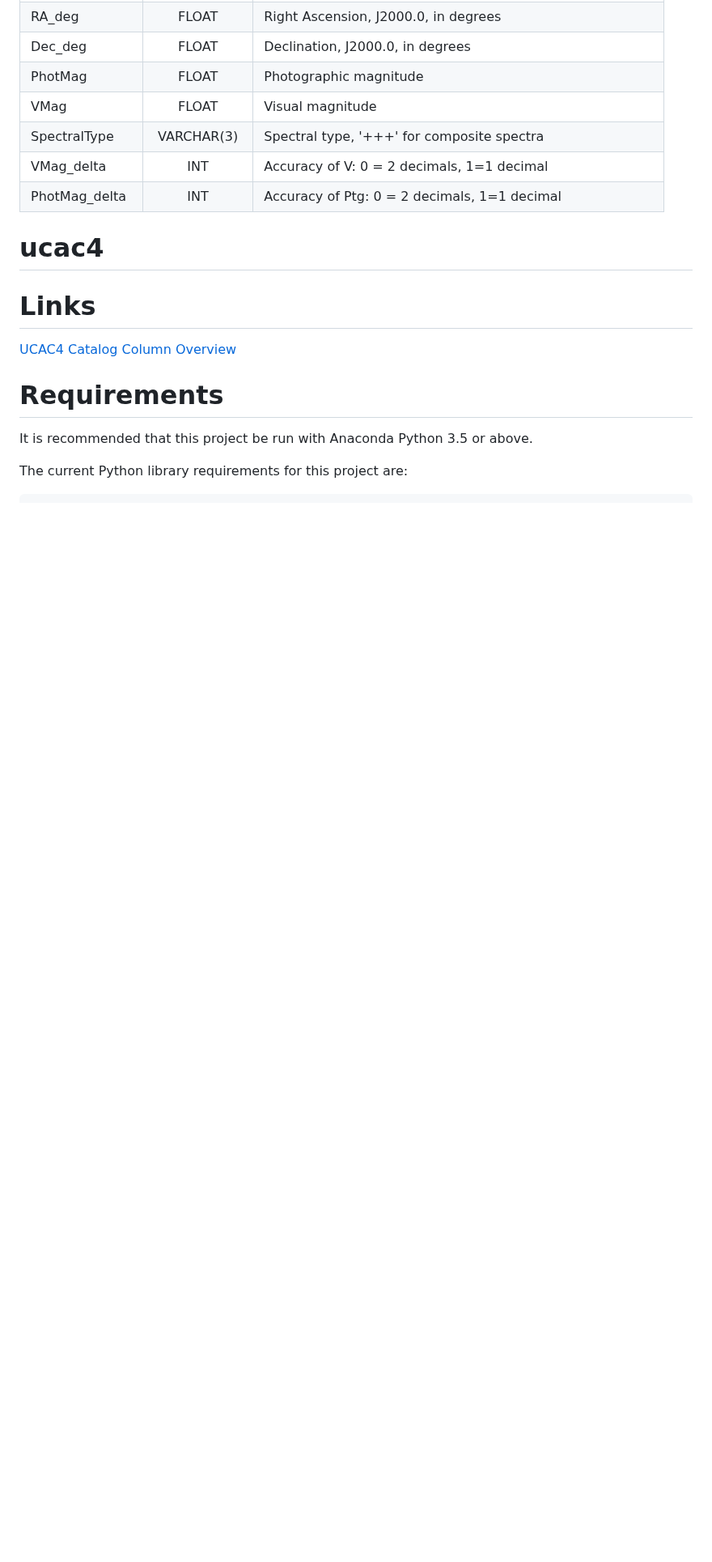
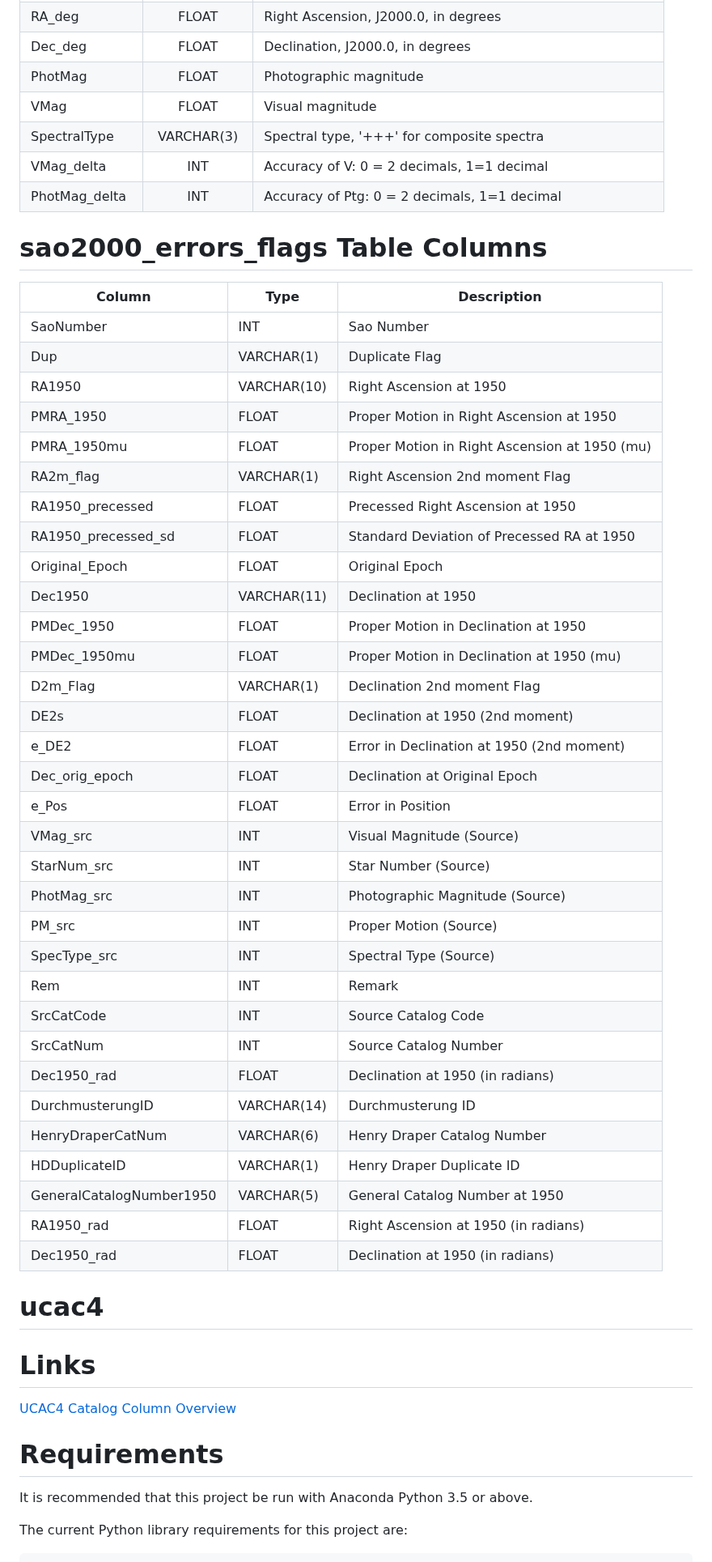
Before and after one commit to codegard4/catalogs, a Markdown page: README.md, the part around one of its changes. Shown at 81% size. GitHub-like rendering; blank space fills up the shorter version.

```diff
--- a/README.md
+++ b/README.md
@@ -65,8 +65,43 @@ sao2000 Table Columns
 |VMag_delta    | INT         | Accuracy of V: 0 = 2 decimals, 1=1 decimal|
 |PhotMag_delta | INT         | Accuracy of Ptg: 0 = 2 decimals, 1=1 decimal|
 
+sao2000_errors_flags Table Columns
+===============================
 
-
+| Column               | Type          | Description                                      |
+|----------------------|---------------|--------------------------------------------------|
+| SaoNumber            | INT           | Sao Number                                       |
+| Dup                  | VARCHAR(1)    | Duplicate Flag                                   |
+| RA1950               | VARCHAR(10)   | Right Ascension at 1950                          |
+| PMRA_1950            | FLOAT         | Proper Motion in Right Ascension at 1950         |
+| PMRA_1950mu          | FLOAT         | Proper Motion in Right Ascension at 1950 (mu)    |
+| RA2m_flag            | VARCHAR(1)    | Right Ascension 2nd moment Flag                  |
+| RA1950_precessed     | FLOAT         | Precessed Right Ascension at 1950                |
+| RA1950_precessed_sd  | FLOAT         | Standard Deviation of Precessed RA at 1950       |
+| Original_Epoch       | FLOAT         | Original Epoch                                   |
+| Dec1950              | VARCHAR(11)   | Declination at 1950                              |
+| PMDec_1950           | FLOAT         | Proper Motion in Declination at 1950             |
+| PMDec_1950mu         | FLOAT         | Proper Motion in Declination at 1950 (mu)        |
+| D2m_Flag             | VARCHAR(1)    | Declination 2nd moment Flag                      |
+| DE2s                 | FLOAT         | Declination at 1950 (2nd moment)                 |
+| e_DE2                | FLOAT         | Error in Declination at 1950 (2nd moment)        |
+| Dec_orig_epoch       | FLOAT         | Declination at Original Epoch                    |
+| e_Pos                | FLOAT         | Error in Position                                |
+| VMag_src             | INT           | Visual Magnitude (Source)                        |
+| StarNum_src          | INT           | Star Number (Source)                             |
+| PhotMag_src          | INT           | Photographic Magnitude (Source)                  |
+| PM_src               | INT           | Proper Motion (Source)                           |
+| SpecType_src         | INT           | Spectral Type (Source)                           |
+| Rem                  | INT           | Remark                                           |
+| SrcCatCode           | INT           | Source Catalog Code                              |
+| SrcCatNum            | INT           | Source Catalog Number                            |
+| Dec1950_rad          | FLOAT         | Declination at 1950 (in radians)                 |
+| DurchmusterungID     | VARCHAR(14)   | Durchmusterung ID                                |
+| HenryDraperCatNum    | VARCHAR(6)    | Henry Draper Catalog Number                      |
+| HDDuplicateID        | VARCHAR(1)    | Henry Draper Duplicate ID                        |
+| GeneralCatalogNumber1950 | VARCHAR(5) | General Catalog Number at 1950                  |
+| RA1950_rad           | FLOAT         | Right Ascension at 1950 (in radians)             |
+| Dec1950_rad          | FLOAT         | Declination at 1950 (in radians)                 |
 
 
 # ucac4
```
Also changed, not shown: other parts of README.md (+28 -1 lines).
